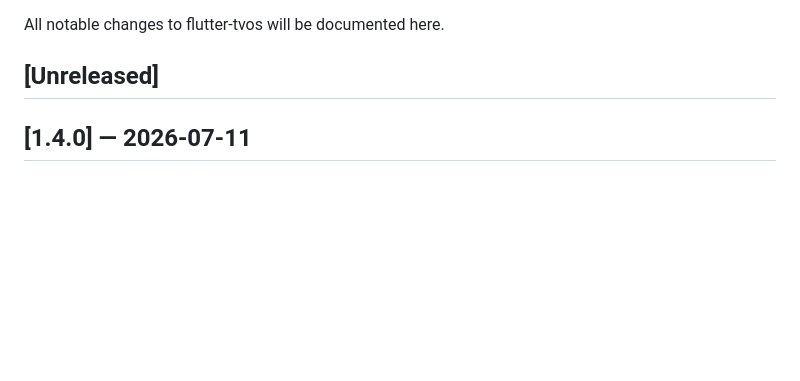
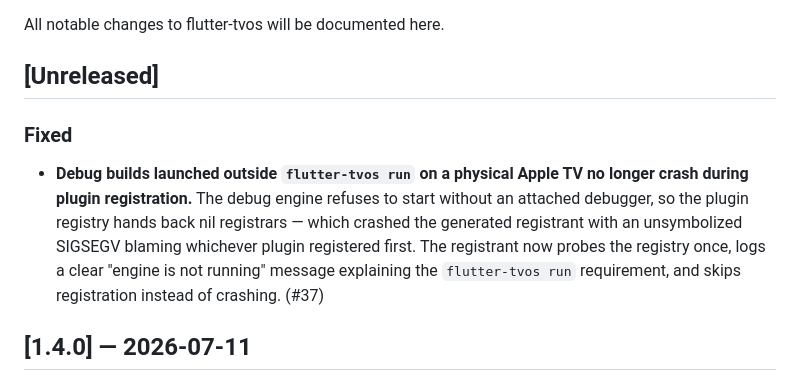
Before and after one commit to fluttertv/flutter-tvos, a Markdown page: CHANGELOG.md, the part around the change. Rendered like a GitHub page; blank space fills up the shorter version.

Commit message:
docs(changelog): note the standalone-debug-launch registration guard under [Unreleased]

```diff
--- a/CHANGELOG.md
+++ b/CHANGELOG.md
@@ -7,6 +7,16 @@ All notable changes to flutter-tvos will be documented here.
 <!-- Contributors: add entries for user-visible changes here (see CONTRIBUTING.md).
      Do not add a version heading or bump pubspec.yaml — maintainers assign
      versions at release time. -->
+
+### Fixed
+- **Debug builds launched outside `flutter-tvos run` on a physical Apple TV no
+  longer crash during plugin registration.** The debug engine refuses to start
+  without an attached debugger, so the plugin registry hands back nil
+  registrars — which crashed the generated registrant with an unsymbolized
+  SIGSEGV blaming whichever plugin registered first. The registrant now probes
+  the registry once, logs a clear "engine is not running" message explaining
+  the `flutter-tvos run` requirement, and skips registration instead of
+  crashing. (#37)
 
 ## [1.4.0] — 2026-07-11
 
```
